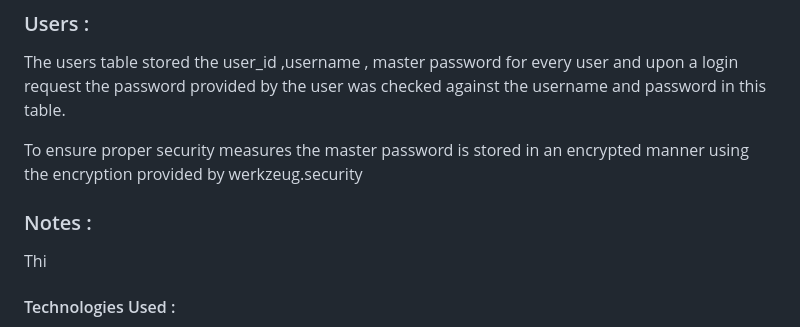
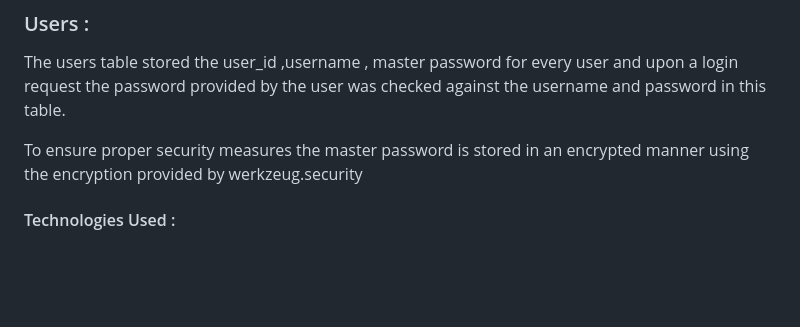
Before and after one commit to anshit-2003/CS50-Final-Project, a Markdown page: README.md, the part around the change. Drawn GitHub-style; blank space fills up the shorter version.

```diff
--- a/README.md
+++ b/README.md
@@ -26,10 +26,6 @@ To store data sqlite database was used which consisted of tables :
 The users table stored the user_id ,username , master password for every user and upon a login request the password provided by the user was checked against the username and password in this table.
 
 To ensure proper security measures the master password is stored in an encrypted manner using the encryption provided by werkzeug.security
-
-
-### Notes :
- Thi
 
 #### Technologies Used :
  * Python
```
